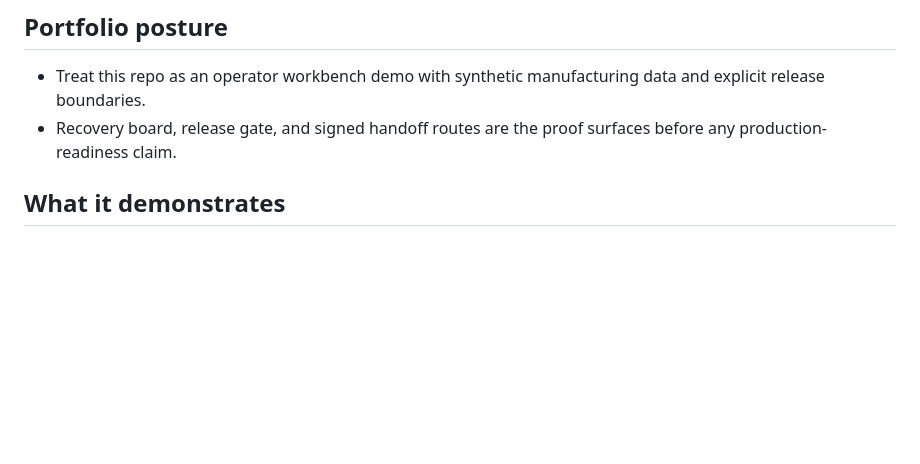
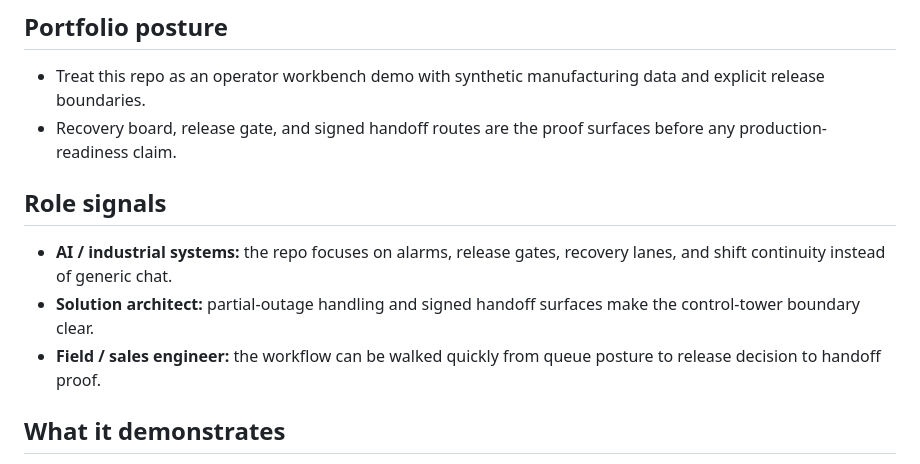
Before and after one commit to KIM3310/fab-ops-yield-control-tower, a Markdown page: README.md, the part around the change. Drawn GitHub-style; blank space fills up the shorter version.

Commit message:
Sharpen role and portfolio narrative

```diff
--- a/README.md
+++ b/README.md
@@ -7,6 +7,12 @@
 ## Portfolio posture
 - Treat this repo as an operator workbench demo with synthetic manufacturing data and explicit release boundaries.
 - Recovery board, release gate, and signed handoff routes are the proof surfaces before any production-readiness claim.
+
+
+## Role signals
+- **AI / industrial systems:** the repo focuses on alarms, release gates, recovery lanes, and shift continuity instead of generic chat.
+- **Solution architect:** partial-outage handling and signed handoff surfaces make the control-tower boundary clear.
+- **Field / sales engineer:** the workflow can be walked quickly from queue posture to release decision to handoff proof.
 
 ## What it demonstrates
 
```
